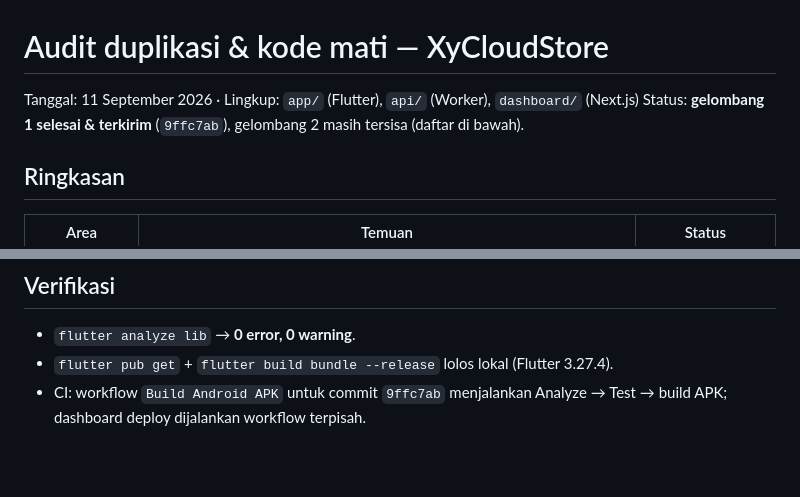
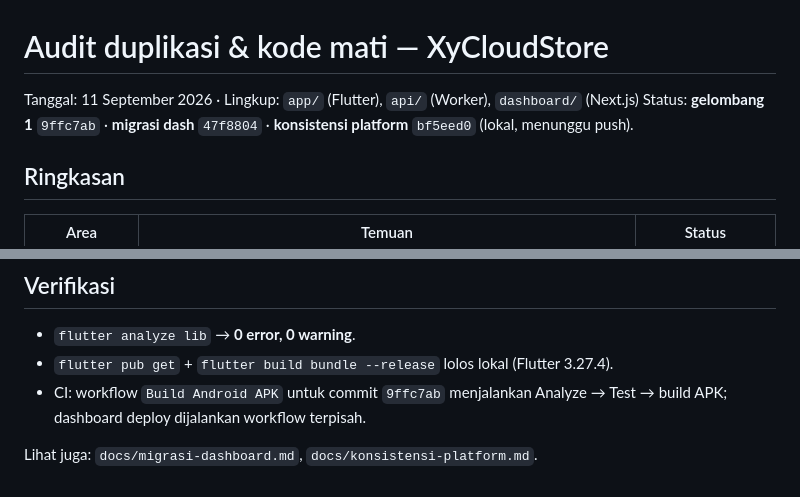
Before and after one commit to xykalnotkel/XyCloudOrder, a Markdown page: docs/audit-duplikasi.md, 2 parts joined by grey strips. Drawn GitHub-style; blank space fills up the shorter version.

Commit message:
docs: tautkan migrasi & konsistensi di audit-duplikasi

```diff
--- a/docs/audit-duplikasi.md
+++ b/docs/audit-duplikasi.md
@@ -1,7 +1,7 @@
 # Audit duplikasi & kode mati — XyCloudStore
 
 Tanggal: 11 September 2026 · Lingkup: `app/` (Flutter), `api/` (Worker), `dashboard/` (Next.js)
-Status: **gelombang 1 selesai & terkirim** (`9ffc7ab`), gelombang 2 masih tersisa (daftar di bawah).
+Status: **gelombang 1** `9ffc7ab` · **migrasi dash** `47f8804` · **konsistensi platform** `bf5eed0` (lokal, menunggu push).
 
 ## Ringkasan
 
@@ -62,3 +62,6 @@ Efek samping positif: di `profil_screen.dart` ikon sebelumnya memakai `primarySo
 - `flutter analyze lib` → **0 error, 0 warning**.
 - `flutter pub get` + `flutter build bundle --release` lolos lokal (Flutter 3.27.4).
 - CI: workflow `Build Android APK` untuk commit `9ffc7ab` menjalankan Analyze → Test → build APK; dashboard deploy dijalankan workflow terpisah.
+
+
+Lihat juga: `docs/migrasi-dashboard.md`, `docs/konsistensi-platform.md`.
```
